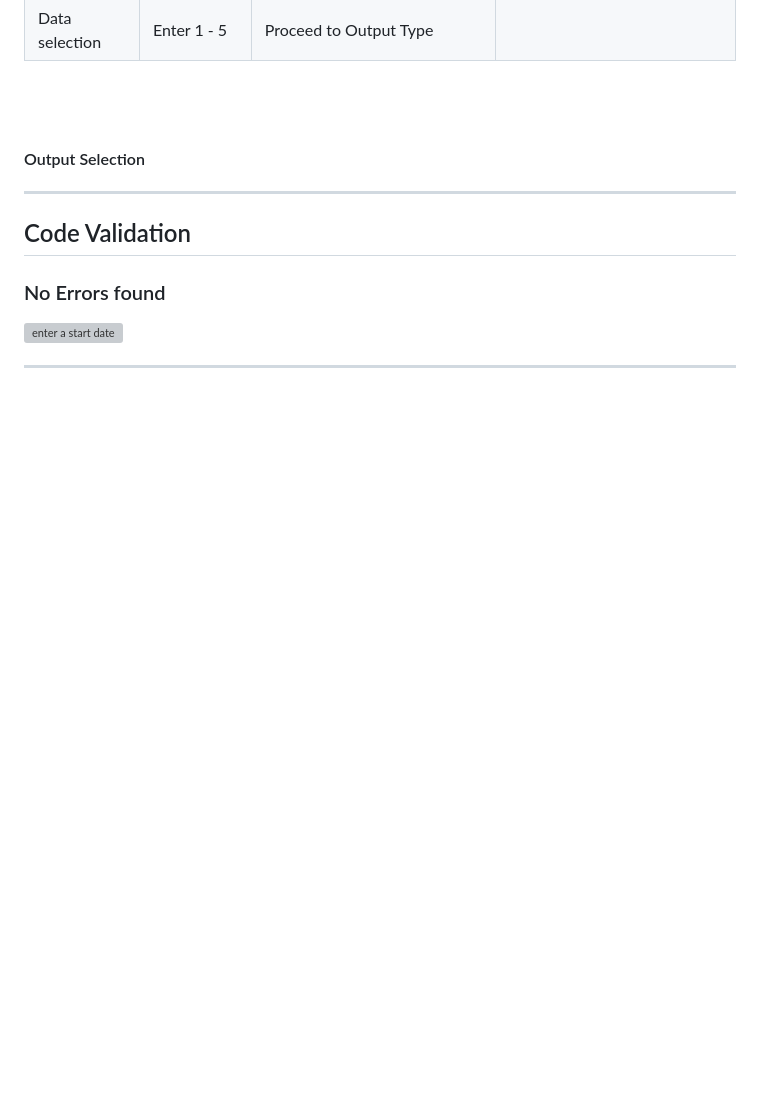
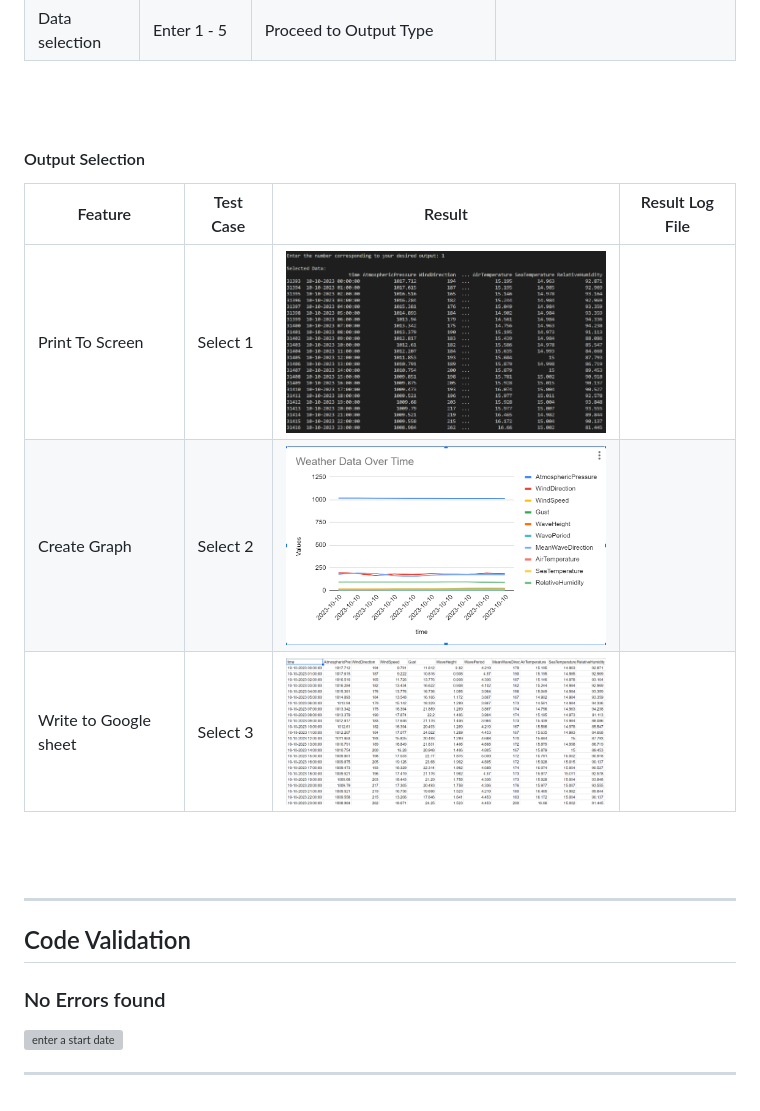
Before and after one commit to doyle-kfd/GaelForce, a Markdown page: README.md, the part around the change. GitHub-like rendering; pictures changed too: docs/readme_images/google-chart-output.png (added), docs/readme_images/output-to-google-sheet.png (added), docs/readme_images/print-to-screen.png (added); blank space fills up the shorter version; grey boxes are pictures that could not be loaded.

Commit message:
doc: added testing to README

```diff
--- a/README.md
+++ b/README.md
@@ -1781,7 +1781,16 @@ Google Charts:
 
 #### Output Selection
 
-
+| Feature         | Test Case         | Result                 |            Result Log File                |
+|-----------------|-------------------|------------------------------|--------------------------------------------|
+| Print To Screen | Select 1          | <img src="docs/readme_images/print-to-screen.png" alt="print to screen " width="400"/>    |
+| Create Graph | Select 2         | <img src="docs/readme_images/google-chart-output.png" alt="google chart output " width="400"/>    |
+| Write to Google sheet | Select 3         | <img src="docs/readme_images/output-to-google-sheet.png" alt="write to google sheet " width="400"/>    |
+
+
+
+<br>
+<br>
 
 ---
 
```
Also changed, not shown: 1 other file.
